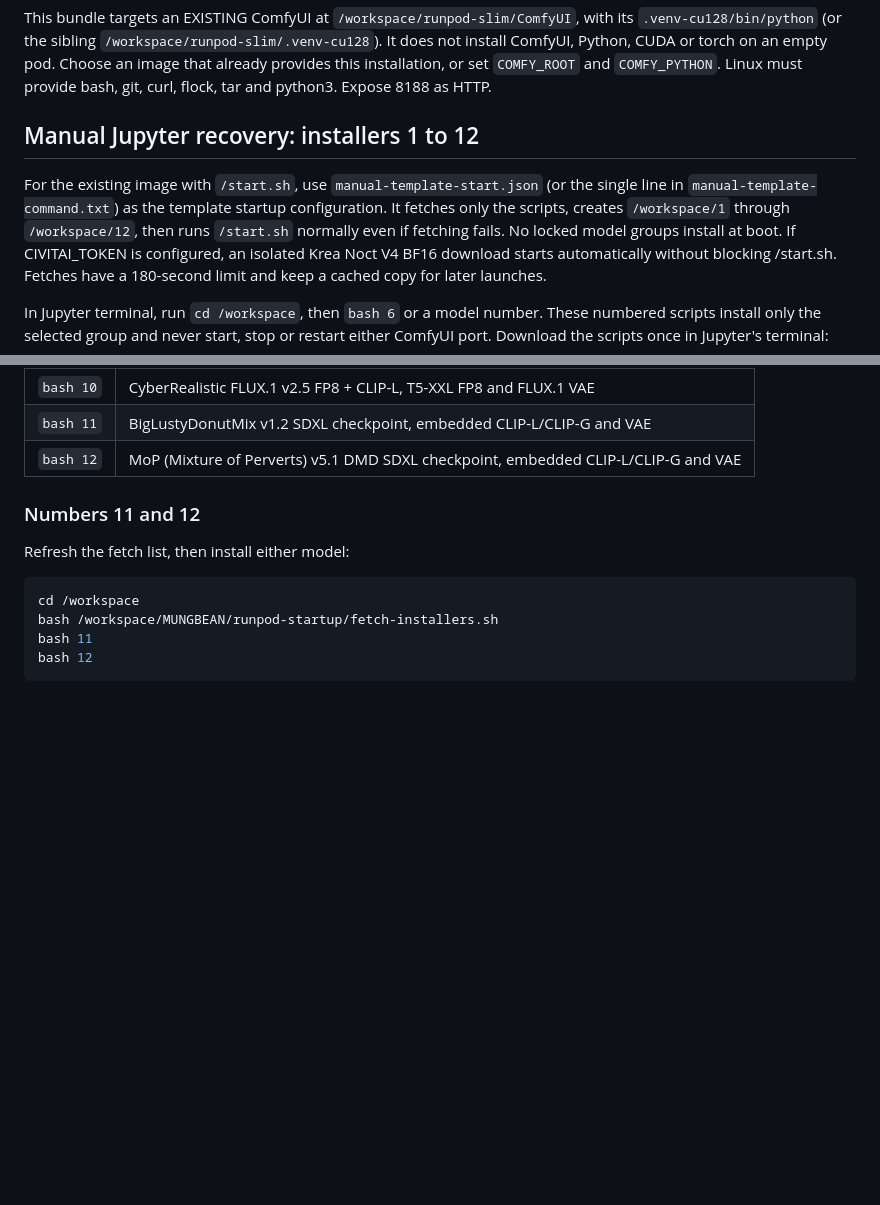
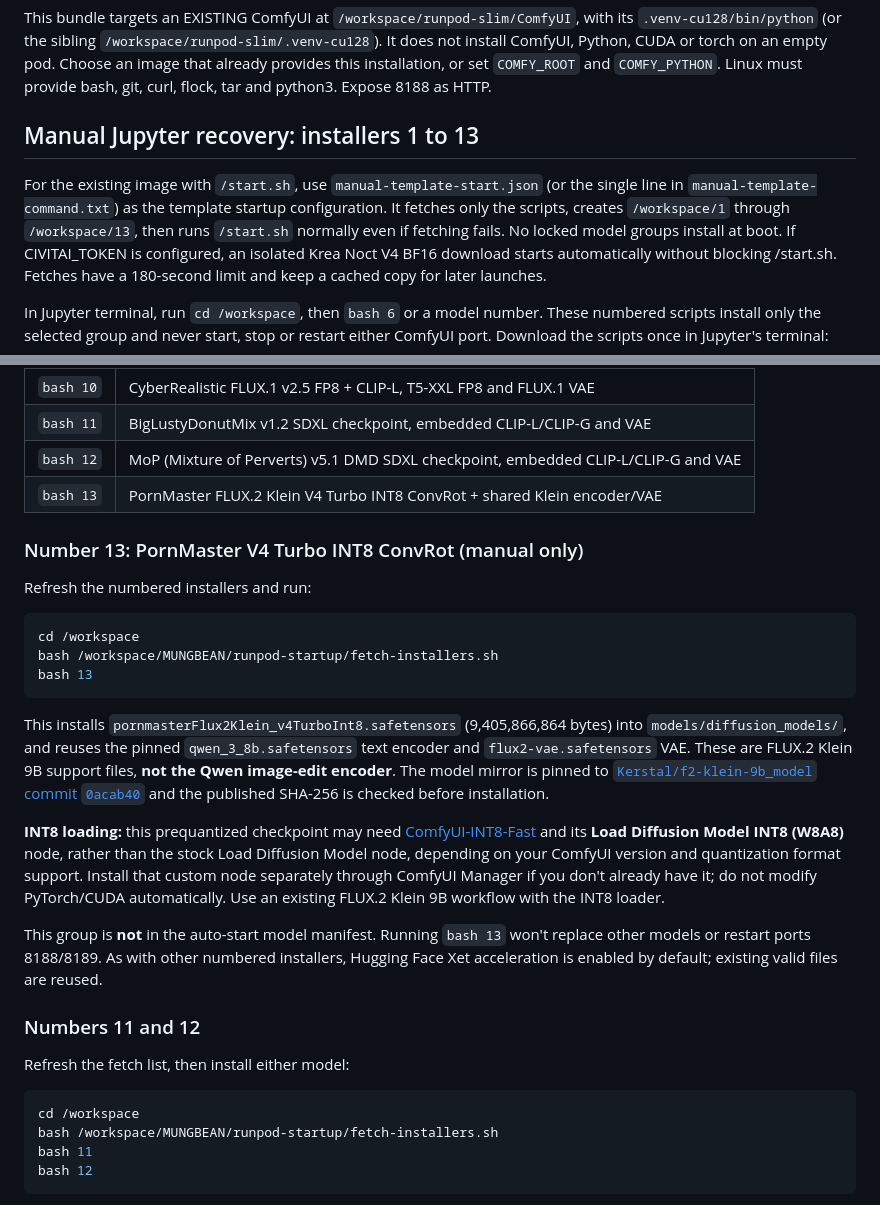
Before and after one commit to martynguyen420-debug/MUNGBEAN, a Markdown page: runpod-startup/README.md, 2 parts joined by grey strips. Drawn GitHub-style; blank space fills up the shorter version.

Commit message:
Wire manual PornMaster V4 Turbo INT8 installer (bash 13)

````diff
--- a/runpod-startup/README.md
+++ b/runpod-startup/README.md
@@ -6,11 +6,11 @@ It does not install ComfyUI, Python, CUDA or torch on an empty pod. Choose an im
 that already provides this installation, or set `COMFY_ROOT` and `COMFY_PYTHON`.
 Linux must provide bash, git, curl, flock, tar and python3. Expose 8188 as HTTP.
 
-## Manual Jupyter recovery: installers 1 to 12
+## Manual Jupyter recovery: installers 1 to 13
 
 For the existing image with `/start.sh`, use `manual-template-start.json` (or the
 single line in `manual-template-command.txt`) as the template startup configuration.
-It fetches only the scripts, creates `/workspace/1` through `/workspace/12`, then runs
+It fetches only the scripts, creates `/workspace/1` through `/workspace/13`, then runs
 `/start.sh` normally even if fetching fails. No locked model groups install at boot. If CIVITAI_TOKEN is configured, an isolated Krea Noct V4 BF16 download starts automatically without blocking /start.sh.
 Fetches have a 180-second limit and keep a cached copy for later launches.
 
@@ -39,6 +39,38 @@ If this checkout already exists, update it using
 | `bash 10` | CyberRealistic FLUX.1 v2.5 FP8 + CLIP-L, T5-XXL FP8 and FLUX.1 VAE |
 | `bash 11` | BigLustyDonutMix v1.2 SDXL checkpoint, embedded CLIP-L/CLIP-G and VAE |
 | `bash 12` | MoP (Mixture of Perverts) v5.1 DMD SDXL checkpoint, embedded CLIP-L/CLIP-G and VAE |
+| `bash 13` | PornMaster FLUX.2 Klein V4 Turbo INT8 ConvRot + shared Klein encoder/VAE |
+
+### Number 13: PornMaster V4 Turbo INT8 ConvRot (manual only)
+
+Refresh the numbered installers and run:
+
+```bash
+cd /workspace
+bash /workspace/MUNGBEAN/runpod-startup/fetch-installers.sh
+bash 13
+```
+
+This installs `pornmasterFlux2Klein_v4TurboInt8.safetensors` (9,405,866,864 bytes)
+into `models/diffusion_models/`, and reuses the pinned
+`qwen_3_8b.safetensors` text encoder and `flux2-vae.safetensors` VAE.
+These are FLUX.2 Klein 9B support files, **not the Qwen image-edit encoder**.
+The model mirror is pinned to
+[`Kerstal/f2-klein-9b_model` commit `0acab40`](https://huggingface.co/Kerstal/f2-klein-9b_model/commit/0acab4020afd57452069fa3cb0bf7e79a3d05404)
+and the published SHA-256 is checked before installation.
+
+**INT8 loading:** this prequantized checkpoint may need
+[ComfyUI-INT8-Fast](https://github.com/BobJohnson24/ComfyUI-INT8-Fast)
+and its **Load Diffusion Model INT8 (W8A8)** node, rather than the
+stock Load Diffusion Model node, depending on your ComfyUI version and
+quantization format support. Install that custom node separately through
+ComfyUI Manager if you don't already have it; do not modify PyTorch/CUDA
+automatically. Use an existing FLUX.2 Klein 9B workflow with the INT8 loader.
+
+This group is **not** in the auto-start model manifest. Running `bash 13`
+won't replace other models or restart ports 8188/8189.
+As with other numbered installers, Hugging Face Xet acceleration is enabled
+by default; existing valid files are reused.
 
 ### Numbers 11 and 12
 
````
